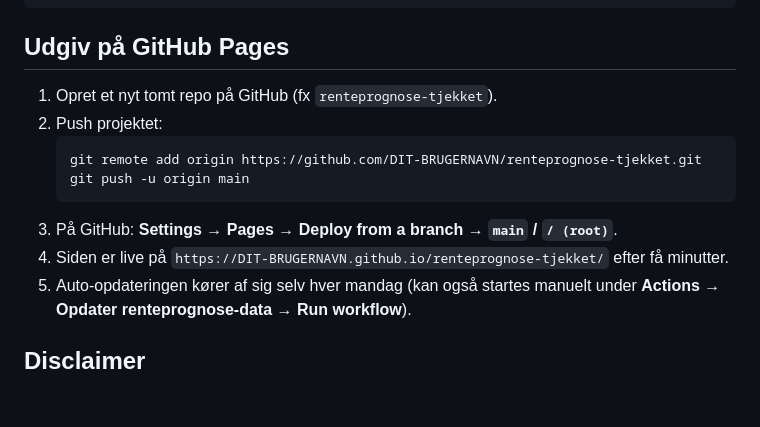
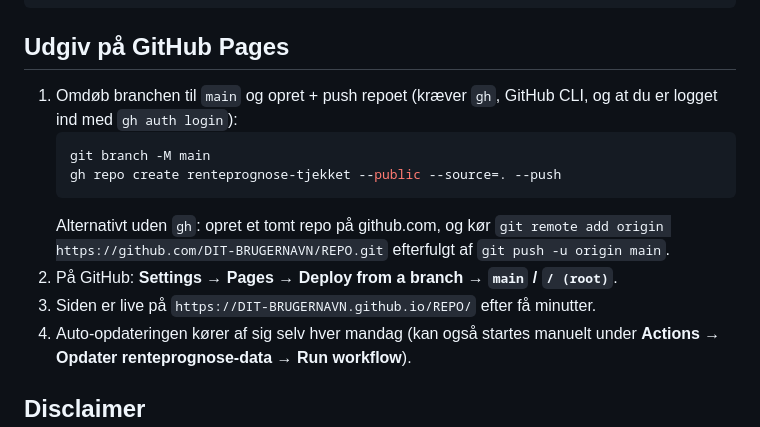
Before and after one commit to christoffer-tech/renteprognose-tjekket, a Markdown page: README.md, the part around the change. Drawn GitHub-style; blank space fills up the shorter version.

Commit message:
README: gh-baseret push-guide

````diff
--- a/README.md
+++ b/README.md
@@ -67,14 +67,17 @@ python scraper/validate.py          # udskriv metrics + spot-tjek
 
 ## Udgiv på GitHub Pages
 
-1. Opret et nyt tomt repo på GitHub (fx `renteprognose-tjekket`).
-2. Push projektet:
+1. Omdøb branchen til `main` og opret + push repoet (kræver `gh`, GitHub CLI,
+   og at du er logget ind med `gh auth login`):
    ```powershell
-   git remote add origin https://github.com/DIT-BRUGERNAVN/renteprognose-tjekket.git
-   git push -u origin main
+   git branch -M main
+   gh repo create renteprognose-tjekket --public --source=. --push
    ```
+   Alternativt uden `gh`: opret et tomt repo på github.com, og kør
+   `git remote add origin https://github.com/DIT-BRUGERNAVN/REPO.git`
+   efterfulgt af `git push -u origin main`.
 3. På GitHub: **Settings → Pages → Deploy from a branch → `main` / `/ (root)`**.
-4. Siden er live på `https://DIT-BRUGERNAVN.github.io/renteprognose-tjekket/` efter få minutter.
+4. Siden er live på `https://DIT-BRUGERNAVN.github.io/REPO/` efter få minutter.
 5. Auto-opdateringen kører af sig selv hver mandag (kan også startes manuelt under
    **Actions → Opdater renteprognose-data → Run workflow**).
 
````
